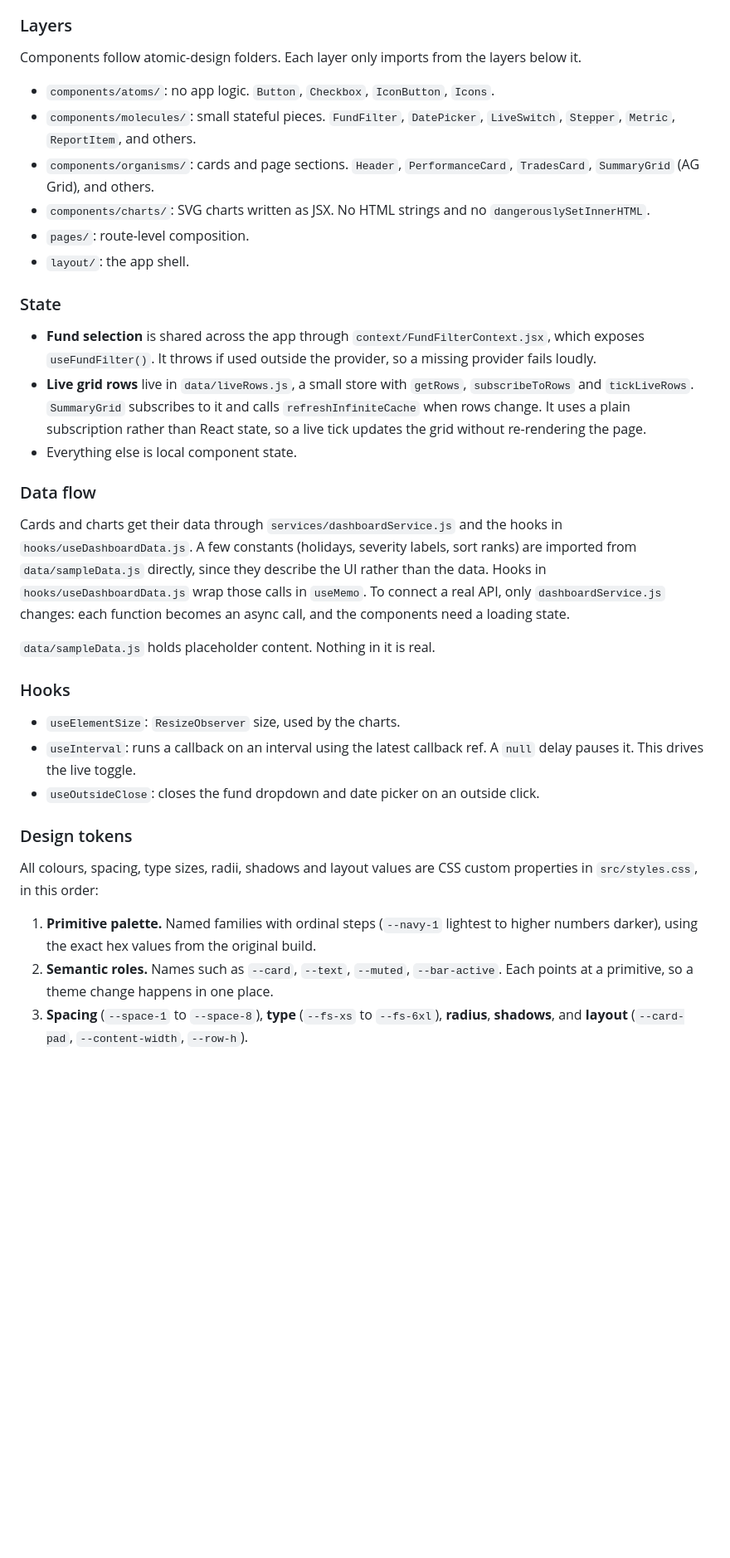
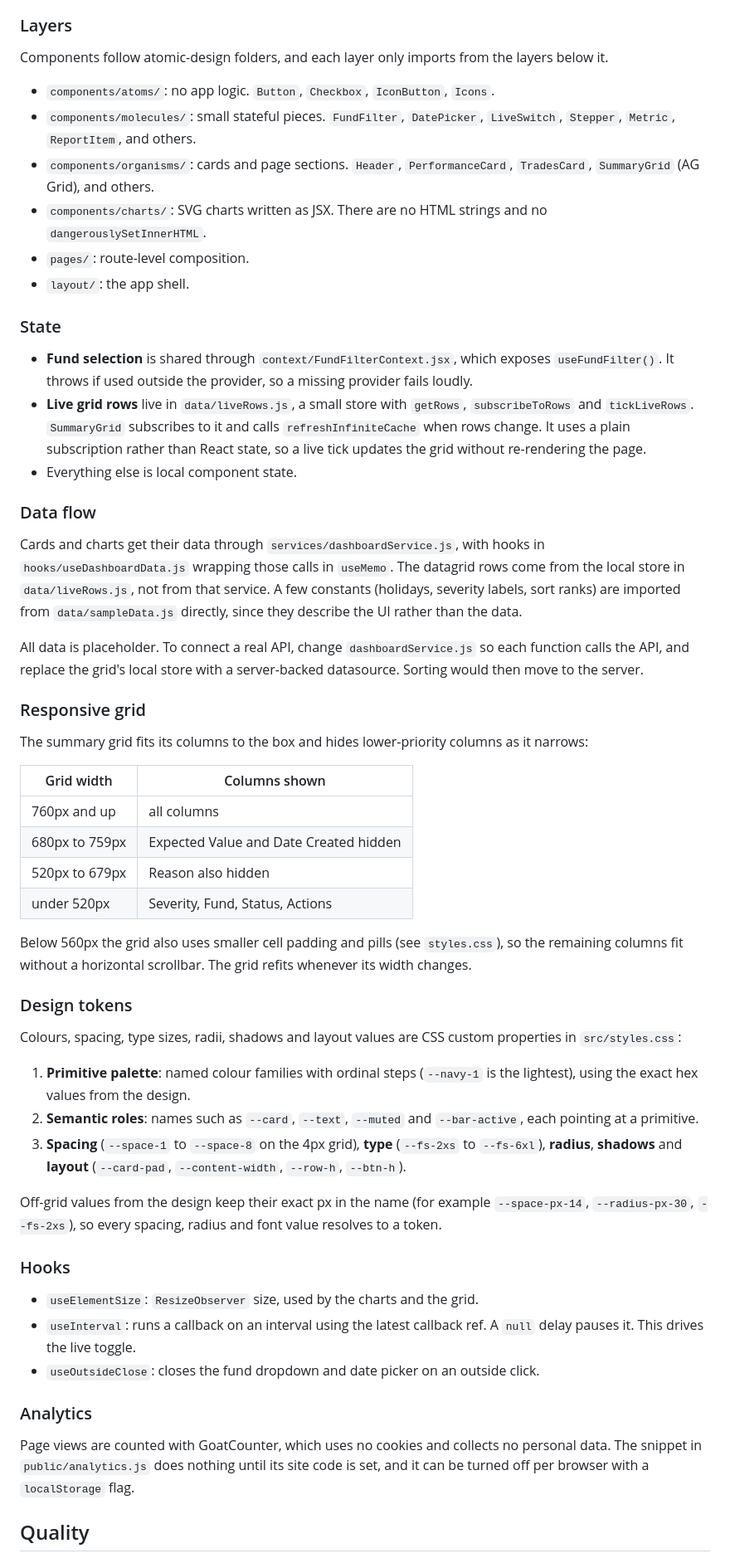
Before and after one commit to Pbarick/Jackrabbit-react, a Markdown page: README.md, the part around one of its changes. Shown at 83% size. Rendered like a GitHub page; blank space fills up the shorter version.

```diff
--- a/README.md
+++ b/README.md
@@ -38,38 +54,59 @@ The Vite `base` in `vite.config.js` must match the repo name's casing (`/Jackrab
 
 ### Layers
 
-Components follow atomic-design folders. Each layer only imports from the layers below it.
+Components follow atomic-design folders, and each layer only imports from the layers below it.
 
 - `components/atoms/`: no app logic. `Button`, `Checkbox`, `IconButton`, `Icons`.
 - `components/molecules/`: small stateful pieces. `FundFilter`, `DatePicker`, `LiveSwitch`, `Stepper`, `Metric`, `ReportItem`, and others.
 - `components/organisms/`: cards and page sections. `Header`, `PerformanceCard`, `TradesCard`, `SummaryGrid` (AG Grid), and others.
-- `components/charts/`: SVG charts written as JSX. No HTML strings and no `dangerouslySetInnerHTML`.
+- `components/charts/`: SVG charts written as JSX. There are no HTML strings and no `dangerouslySetInnerHTML`.
 - `pages/`: route-level composition.
 - `layout/`: the app shell.
 
 ### State
 
-- **Fund selection** is shared across the app through `context/FundFilterContext.jsx`, which exposes `useFundFilter()`. It throws if used outside the provider, so a missing provider fails loudly.
+- **Fund selection** is shared through `context/FundFilterContext.jsx`, which exposes `useFundFilter()`. It throws if used outside the provider, so a missing provider fails loudly.
 - **Live grid rows** live in `data/liveRows.js`, a small store with `getRows`, `subscribeToRows` and `tickLiveRows`. `SummaryGrid` subscribes to it and calls `refreshInfiniteCache` when rows change. It uses a plain subscription rather than React state, so a live tick updates the grid without re-rendering the page.
 - Everything else is local component state.
 
 ### Data flow
 
-Cards and charts get their data through `services/dashboardService.js` and the hooks in `hooks/useDashboardData.js`. A few constants (holidays, severity labels, sort ranks) are imported from `data/sampleData.js` directly, since they describe the UI rather than the data. Hooks in `hooks/useDashboardData.js` wrap those calls in `useMemo`. To connect a real API, only `dashboardService.js` changes: each function becomes an async call, and the components need a loading state.
+Cards and charts get their data through `services/dashboardService.js`, with hooks in `hooks/useDashboardData.js` wrapping those calls in `useMemo`. The datagrid rows come from the local store in `data/liveRows.js`, not from that service. A few constants (holidays, severity labels, sort ranks) are imported from `data/sampleData.js` directly, since they describe the UI rather than the data.
 
-`data/sampleData.js` holds placeholder content. Nothing in it is real.
+All data is placeholder. To connect a real API, change `dashboardService.js` so each function calls the API, and replace the grid's local store with a server-backed datasource. Sorting would then move to the server.
+
+### Responsive grid
+
+The summary grid fits its columns to the box and hides lower-priority columns as it narrows:
+
+| Grid width     | Columns shown                          |
+| -------------- | -------------------------------------- |
+| 760px and up   | all columns                            |
+| 680px to 759px | Expected Value and Date Created hidden |
+| 520px to 679px | Reason also hidden                     |
+| under 520px    | Severity, Fund, Status, Actions        |
+
+Below 560px the grid also uses smaller cell padding and pills (see `styles.css`), so the remaining columns fit without a horizontal scrollbar. The grid refits whenever its width changes.
+
+### Design tokens
+
+Colours, spacing, type sizes, radii, shadows and layout values are CSS custom properties in `src/styles.css`:
+
+1. **Primitive palette**: named colour families with ordinal steps (`--navy-1` is the lightest), using the exact hex values from the design.
+2. **Semantic roles**: names such as `--card`, `--text`, `--muted` and `--bar-active`, each pointing at a primitive.
+3. **Spacing** (`--space-1` to `--space-8` on the 4px grid), **type** (`--fs-2xs` to `--fs-6xl`), **radius**, **shadows** and **layout** (`--card-pad`, `--content-width`, `--row-h`, `--btn-h`).
+
+Off-grid values from the design keep their exact px in the name (for example `--space-px-14`, `--radius-px-30`, `--fs-2xs`), so every spacing, radius and font value resolves to a token.
 
 ### Hooks
 
-- `useElementSize`: `ResizeObserver` size, used by the charts.
+- `useElementSize`: `ResizeObserver` size, used by the charts and the grid.
 - `useInterval`: runs a callback on an interval using the latest callback ref. A `null` delay pauses it. This drives the live toggle.
 - `useOutsideClose`: closes the fund dropdown and date picker on an outside click.
 
-### Design tokens
+### Analytics
 
-All colours, spacing, type sizes, radii, shadows and layout values are CSS custom properties in `src/styles.css`, in this order:
+Page views are counted with GoatCounter, which uses no cookies and collects no personal data. The snippet in `public/analytics.js` does nothing until its site code is set, and it can be turned off per browser with a `localStorage` flag.
 
-1. **Primitive palette.** Named families with ordinal steps (`--navy-1` lightest to higher numbers darker), using the exact hex values from the original build.
-2. **Semantic roles.** Names such as `--card`, `--text`, `--muted`, `--bar-active`. Each points at a primitive, so a theme change happens in one place.
-3. **Spacing** (`--space-1` to `--space-8`), **type** (`--fs-xs` to `--fs-6xl`), **radius**, **shadows**, and **layout** (`--card-pad`, `--content-width`, `--row-h`).
+## Quality
 
```
Also changed, not shown: other parts of README.md (+48 -34 lines), docs/thumbnail.png (added), 1 other file.
